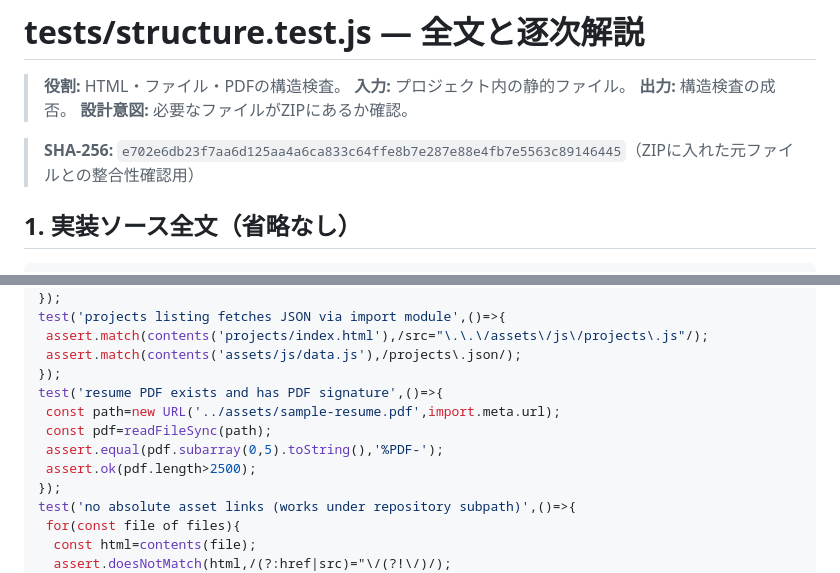
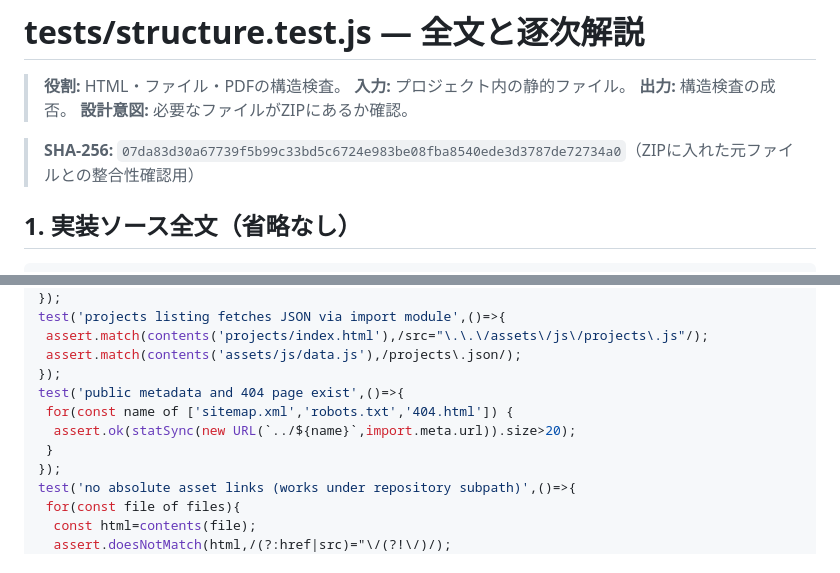
Before and after one commit to Wooden243/Resume-Website, a Markdown page: learning/code-walkthrough/tests__structure.test.js.md, 2 parts joined by grey strips. GitHub-like rendering.

Commit message:
docs: refresh implementation excerpt and integrity digest

```diff
--- a/learning/code-walkthrough/tests__structure.test.js.md
+++ b/learning/code-walkthrough/tests__structure.test.js.md
@@ -5,7 +5,7 @@
 > **出力:** 構造検査の成否。
 > **設計意図:** 必要なファイルがZIPにあるか確認。
 
-> **SHA-256:** `e702e6db23f7aa6d125aa4a6ca833c64ffe8b7e287e88e4fb7e5563c89146445`（ZIPに入れた元ファイルとの整合性確認用）
+> **SHA-256:** `07da83d30a67739f5b99c33bd5c6724e983be08fba8540ede3d3787de72734a0`（ZIPに入れた元ファイルとの整合性確認用）
 
 ## 1. 実装ソース全文（省略なし）
 
@@ -33,11 +33,10 @@ test('projects listing fetches JSON via import module',()=>{
  assert.match(contents('projects/index.html'),/src="\.\.\/assets\/js\/projects\.js"/);
  assert.match(contents('assets/js/data.js'),/projects\.json/);
 });
-test('resume PDF exists and has PDF signature',()=>{
- const path=new URL('../assets/sample-resume.pdf',import.meta.url);
- const pdf=readFileSync(path);
- assert.equal(pdf.subarray(0,5).toString(),'%PDF-');
- assert.ok(pdf.length>2500);
+test('public metadata and 404 page exist',()=>{
+ for(const name of ['sitemap.xml','robots.txt','404.html']) {
+  assert.ok(statSync(new URL(`../${name}`,import.meta.url)).size>20);
+ }
 });
 test('no absolute asset links (works under repository subpath)',()=>{
  for(const file of files){
```
